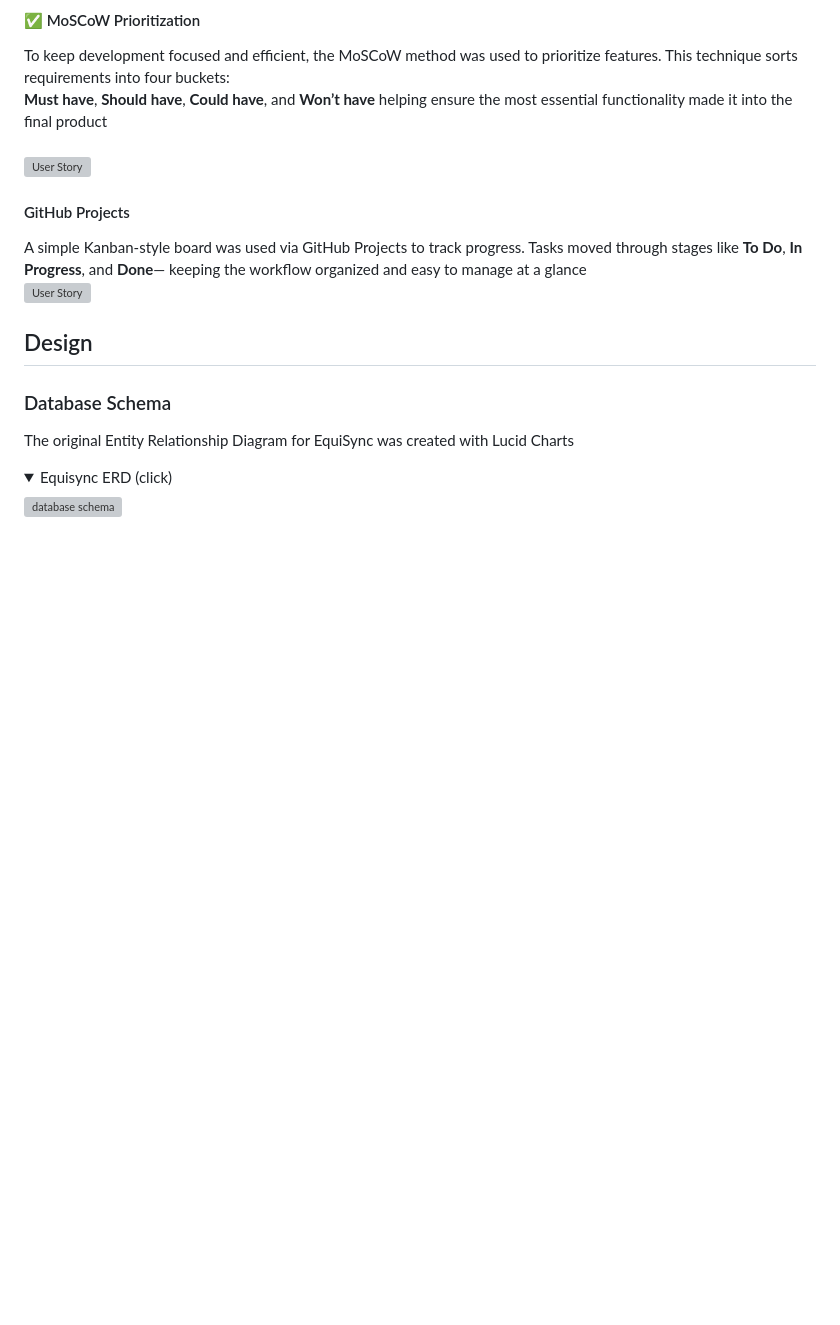
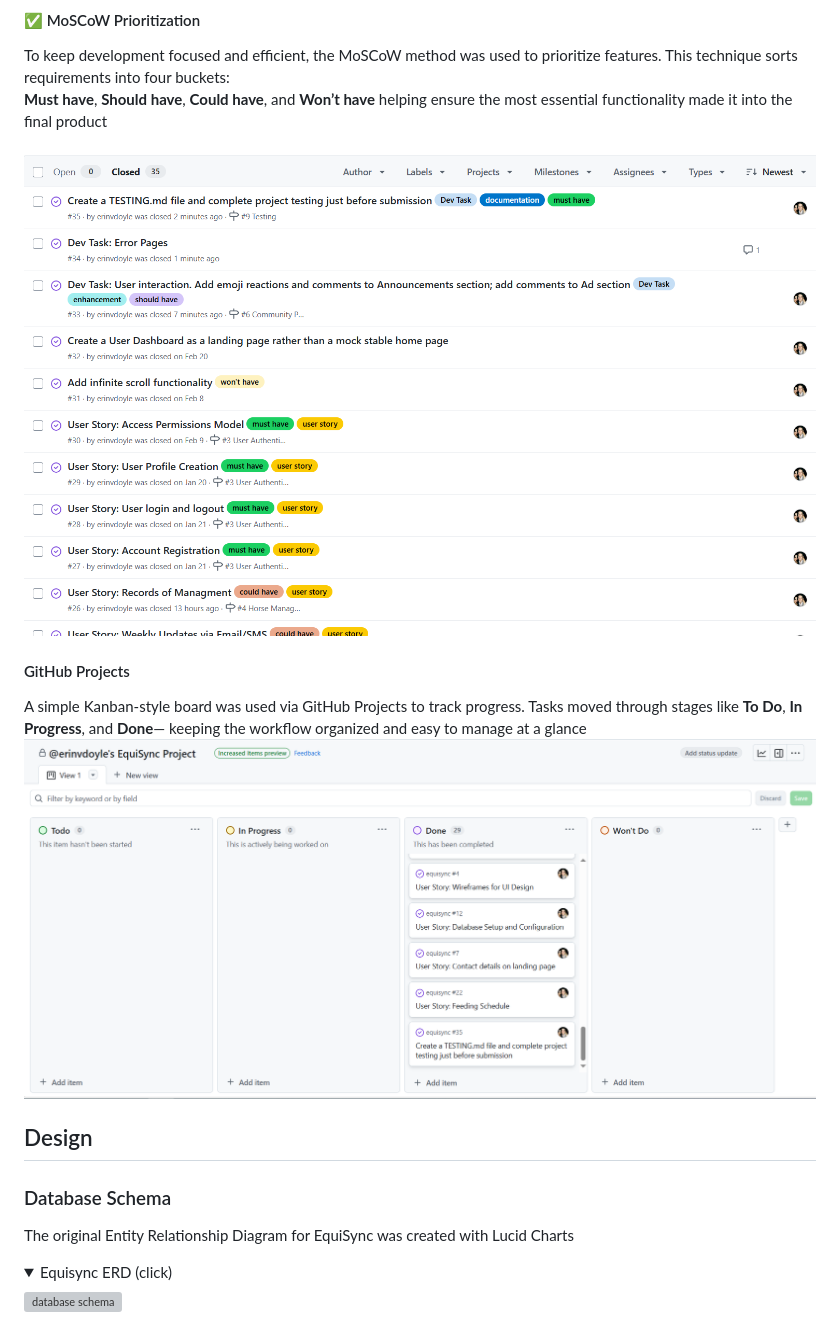
Before and after one commit to erinvdoyle/equisync, a Markdown page: README.md, the part around the change printed below. GitHub-like rendering; pictures changed too: equisync/docs/images/agile-issues.png (added), equisync/docs/images/agile-project.png (added); folded sections open; blank space fills up the shorter version; grey boxes are pictures that could not be loaded.

```diff
--- a/README.md
+++ b/README.md
@@ -181,12 +181,12 @@ Whenever possible, commits were linked to their corresponding user stories for c
 To keep development focused and efficient, the MoSCoW method was used to prioritize features. This technique sorts requirements into four buckets:
 **Must have**, **Should have**, **Could have**, and **Won’t have** helping ensure the most essential functionality made it into the final product
 <br>
-![User Story](./assets/readme-images/user-story-moscow.PNG)
+![MoSCoW](equisync/docs/images/agile-issues.png)
 
 ####  GitHub Projects
 A simple Kanban-style board was used via GitHub Projects to track progress. Tasks moved through stages like **To Do**, **In Progress**, and **Done**— keeping the workflow organized and easy to manage at a glance
 <br>
-![User Story](./assets/readme-images/github-projects.PNG)
+![Github Projects](equisync/docs/images/agile-project.png)
 
 
 ## Design
```
Also changed, not shown: other parts of README.md (+4 -4 lines), TESTING.md (+4 -4 lines), equisync/docs/images/agile-commits.png (added), equisync/docs/images/agile-milestones.png (added), equisync/docs/images/agile-user.png (added).
